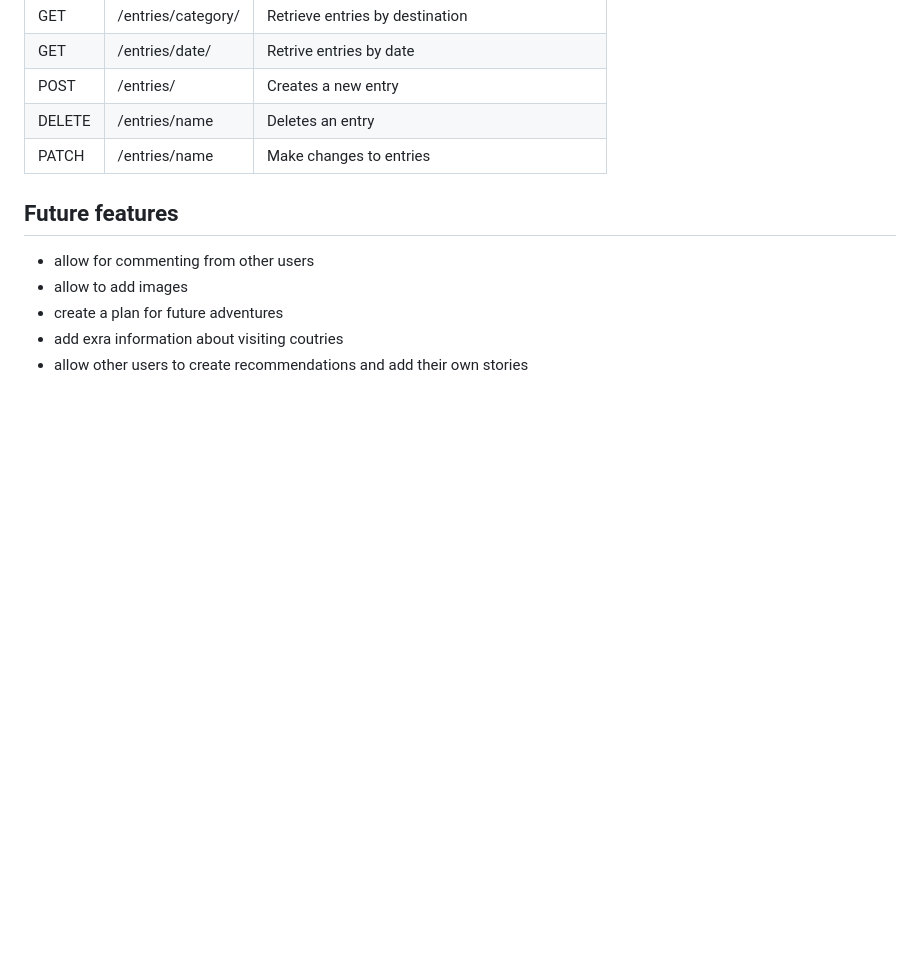
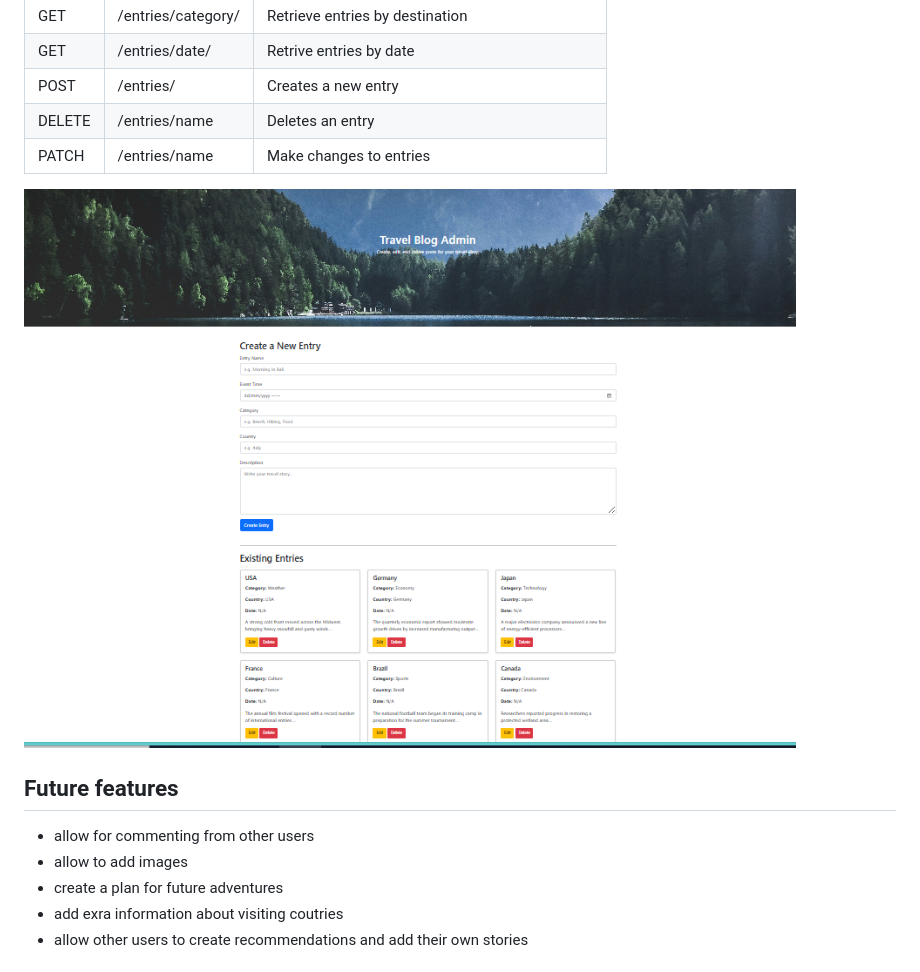
Before and after one commit to LeanneCodes/diary-entry-hackathon, a Markdown page: README.md, the part around the change. Rendered like a GitHub page; pictures changed too: public/Capture.PNG (added); blank space fills up the shorter version.

```diff
--- a/README.md
+++ b/README.md
@@ -34,6 +34,8 @@ This is a CRUD Apllication for your persona;travel blog. It allows you to have y
 | DELETE | /entries/name                    | Deletes an entry                                  |
 | PATCH  | /entries/name                    | Make changes to entries
 
+![home-page](/public/Capture.PNG)
+
 ## Future features
 - allow for commenting from other users
 - allow to add images
```
